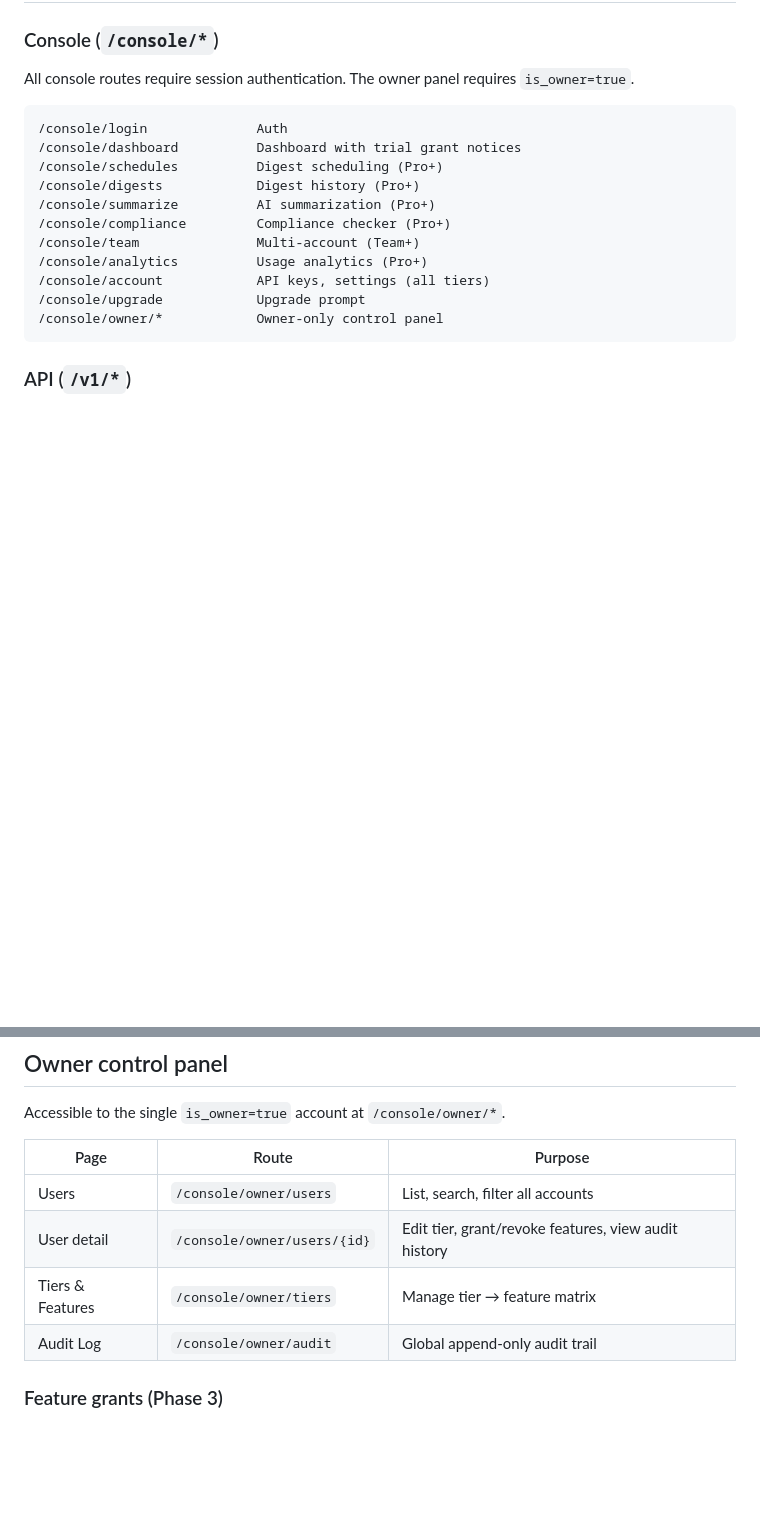
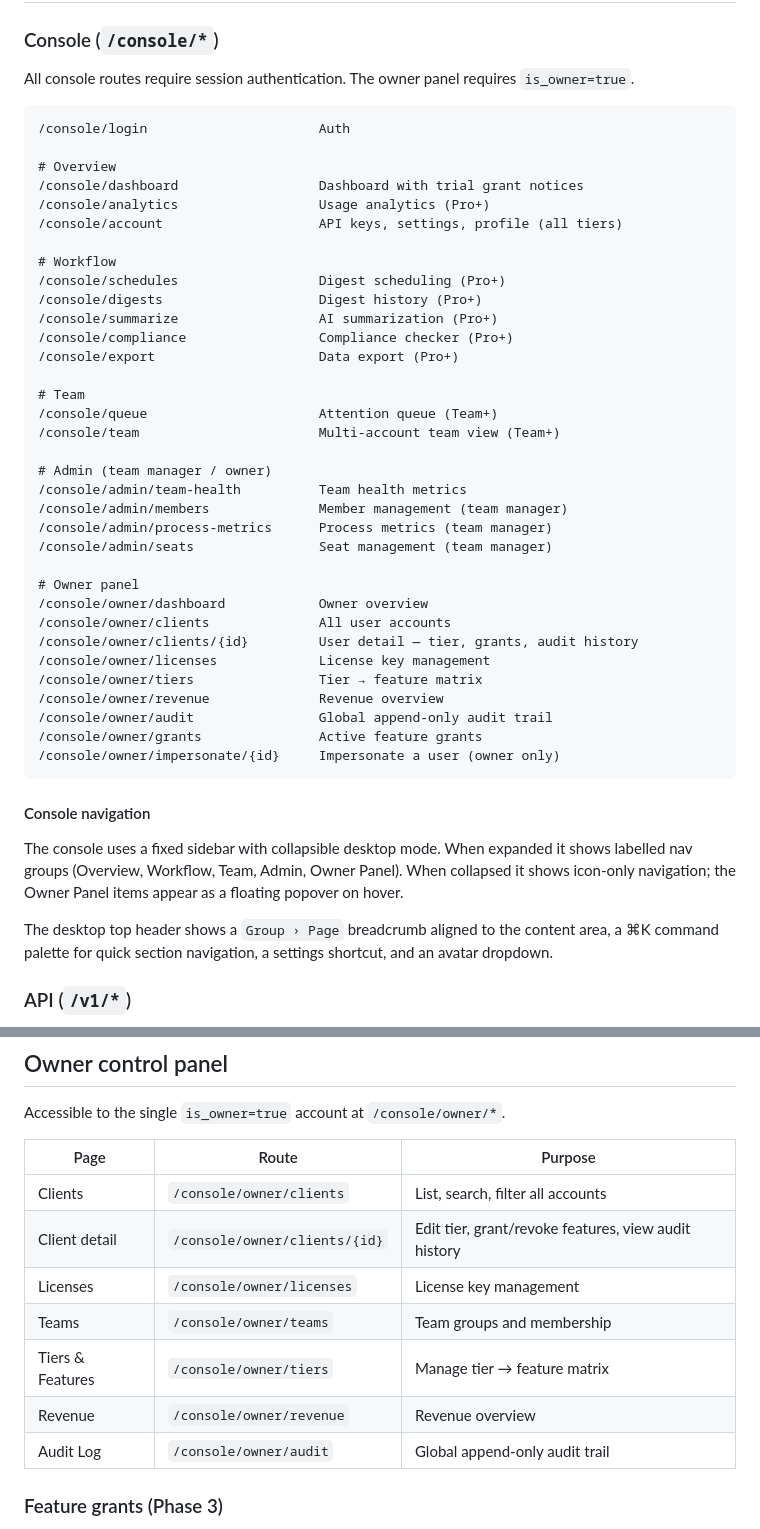
Before and after one commit to ralphmoran/ticketlens-api, a Markdown page: README.md, 2 parts joined by grey strips. Rendered like a GitHub page; blank space fills up the shorter version.

Commit message:
docs: update README with current console routes and navigation UX
- Fix stale /console/owner/users → /console/owner/clients
- Add all missing console routes (queue, export, admin/*, owner/*)
- Add owner panel table entries for licenses, teams, revenue
- Document collapsed sidebar popover and breadcrumb header

````diff
--- a/README.md
+++ b/README.md
@@ -70,18 +70,47 @@ Tests use an in-memory SQLite database — no running Sail containers required.
 All console routes require session authentication. The owner panel requires `is_owner=true`.
 
 ```
-/console/login              Auth
-/console/dashboard          Dashboard with trial grant notices
-/console/schedules          Digest scheduling (Pro+)
-/console/digests            Digest history (Pro+)
-/console/summarize          AI summarization (Pro+)
-/console/compliance         Compliance checker (Pro+)
-/console/team               Multi-account (Team+)
-/console/analytics          Usage analytics (Pro+)
-/console/account            API keys, settings (all tiers)
-/console/upgrade            Upgrade prompt
-/console/owner/*            Owner-only control panel
+/console/login                      Auth
+
+# Overview
+/console/dashboard                  Dashboard with trial grant notices
+/console/analytics                  Usage analytics (Pro+)
+/console/account                    API keys, settings, profile (all tiers)
+
+# Workflow
+/console/schedules                  Digest scheduling (Pro+)
+/console/digests                    Digest history (Pro+)
+/console/summarize                  AI summarization (Pro+)
+/console/compliance                 Compliance checker (Pro+)
+/console/export                     Data export (Pro+)
+
+# Team
+/console/queue                      Attention queue (Team+)
+/console/team                       Multi-account team view (Team+)
+
+# Admin (team manager / owner)
+/console/admin/team-health          Team health metrics
+/console/admin/members              Member management (team manager)
+/console/admin/process-metrics      Process metrics (team manager)
+/console/admin/seats                Seat management (team manager)
+
+# Owner panel
+/console/owner/dashboard            Owner overview
+/console/owner/clients              All user accounts
+/console/owner/clients/{id}         User detail — tier, grants, audit history
+/console/owner/licenses             License key management
+/console/owner/tiers                Tier → feature matrix
+/console/owner/revenue              Revenue overview
+/console/owner/audit                Global append-only audit trail
+/console/owner/grants               Active feature grants
+/console/owner/impersonate/{id}     Impersonate a user (owner only)
 ```
+
+#### Console navigation
+
+The console uses a fixed sidebar with collapsible desktop mode. When expanded it shows labelled nav groups (Overview, Workflow, Team, Admin, Owner Panel). When collapsed it shows icon-only navigation; the Owner Panel items appear as a floating popover on hover.
+
+The desktop top header shows a `Group › Page` breadcrumb aligned to the content area, a ⌘K command palette for quick section navigation, a settings shortcut, and an avatar dropdown.
 
 ### API (`/v1/*`)
 
@@ -123,9 +152,12 @@ Accessible to the single `is_owner=true` account at `/console/owner/*`.
 
 | Page | Route | Purpose |
 |------|-------|---------|
-| Users | `/console/owner/users` | List, search, filter all accounts |
-| User detail | `/console/owner/users/{id}` | Edit tier, grant/revoke features, view audit history |
+| Clients | `/console/owner/clients` | List, search, filter all accounts |
+| Client detail | `/console/owner/clients/{id}` | Edit tier, grant/revoke features, view audit history |
+| Licenses | `/console/owner/licenses` | License key management |
+| Teams | `/console/owner/teams` | Team groups and membership |
 | Tiers & Features | `/console/owner/tiers` | Manage tier → feature matrix |
+| Revenue | `/console/owner/revenue` | Revenue overview |
 | Audit Log | `/console/owner/audit` | Global append-only audit trail |
 
 ### Feature grants (Phase 3)
````
